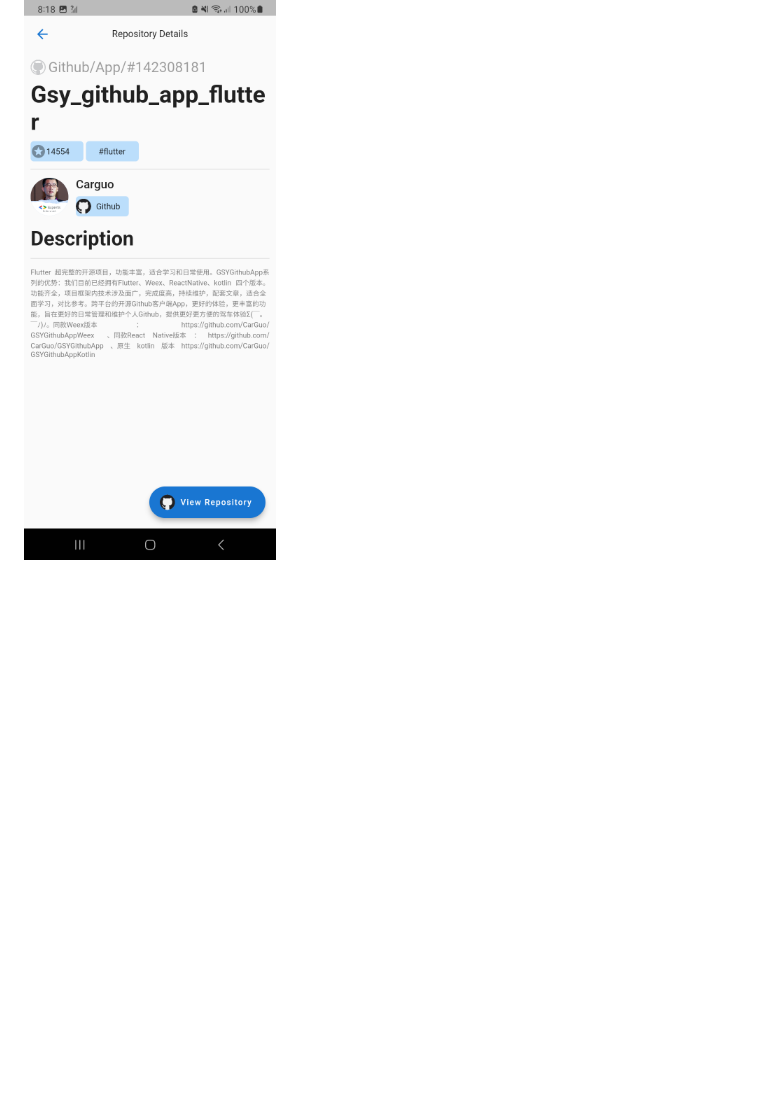
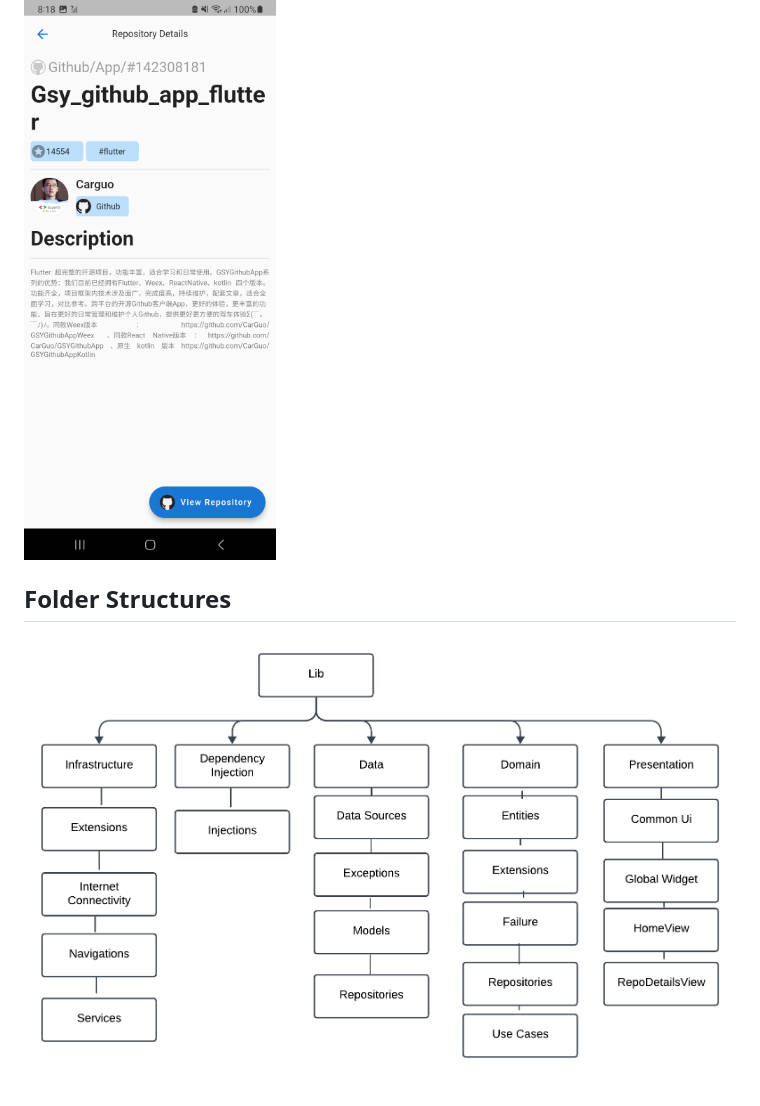
Before and after one commit to Kawcher123/bs_flutter_task, a Markdown page: README.md, the part around the change. Drawn GitHub-style; pictures changed too: assets/3.png (added); blank space fills up the shorter version.

```diff
--- a/README.md
+++ b/README.md
@@ -18,3 +18,9 @@ Flutter Task.
 ![Alt text](assets/1.png)
 
 ![Alt text](assets/2.png)
+
+
+
+## Folder Structures
+
+![Alt text](assets/3.png)
```
